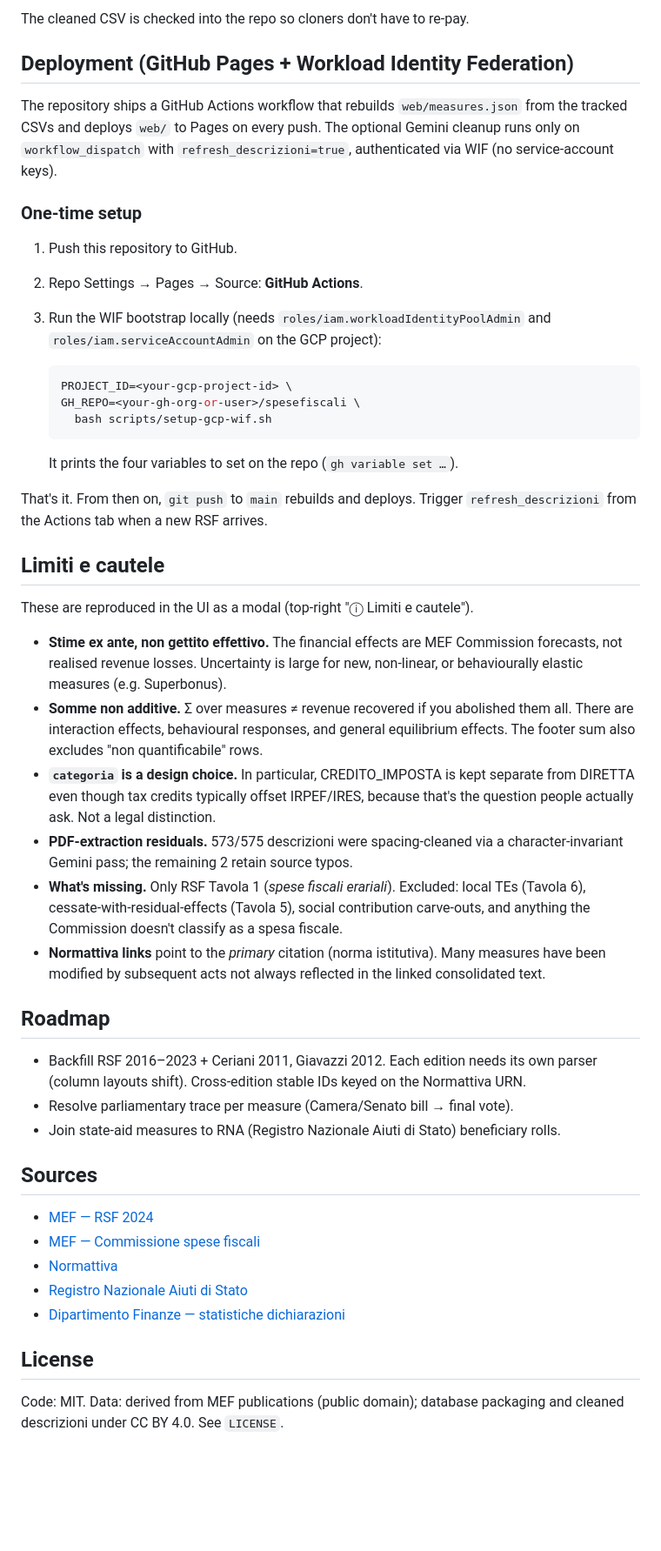
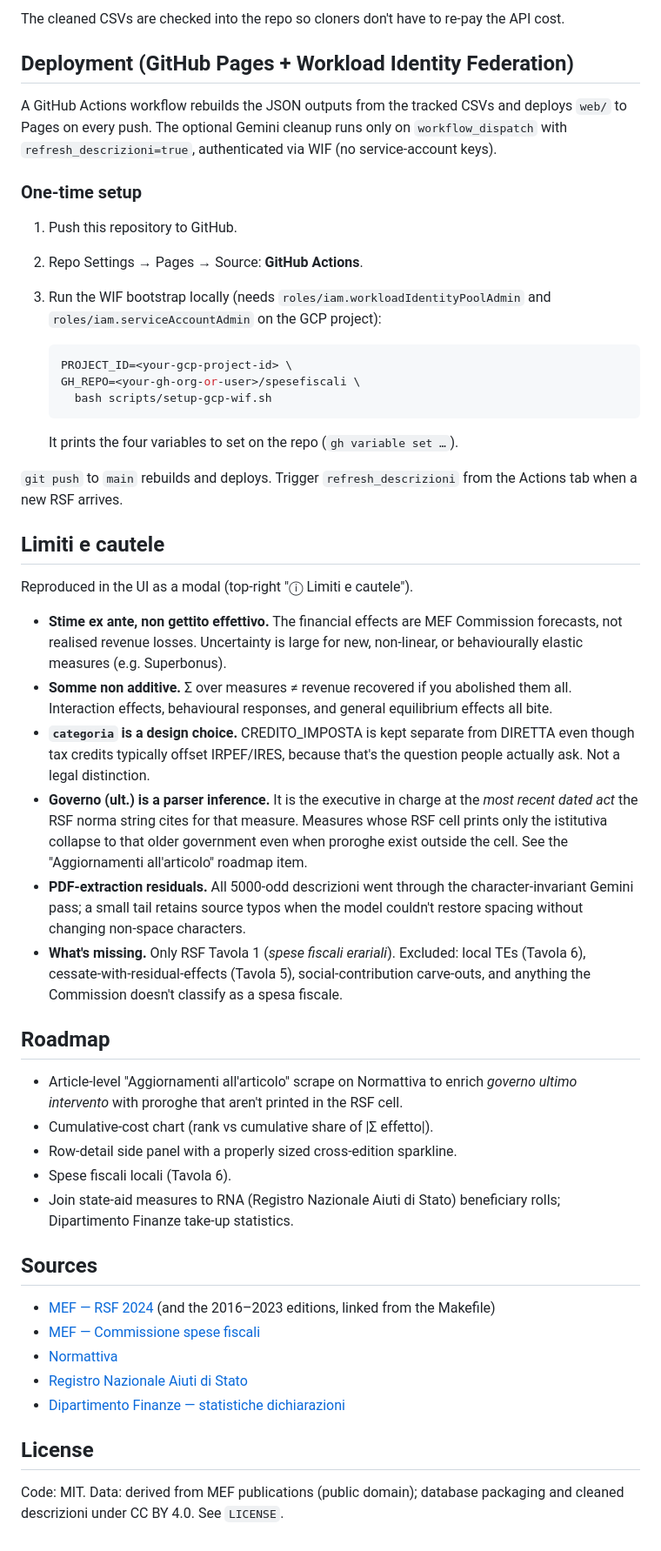
Before and after one commit to gfrt0/spesefiscali, a Markdown page: README.md, the part around one of its changes. Shown at 87% size. GitHub-like rendering; blank space fills up the shorter version.

````diff
--- a/README.md
+++ b/README.md
@@ -63,19 +76,22 @@ rows.
 
-The cleaned CSV is checked into the repo so cloners don't have to re-pay.
+The cleaned CSVs are checked into the repo so cloners don't have to
+re-pay the API cost.
 
 ## Deployment (GitHub Pages + Workload Identity Federation)
 
-The repository ships a GitHub Actions workflow that rebuilds `web/measures.json`
-from the tracked CSVs and deploys `web/` to Pages on every push. The optional
-Gemini cleanup runs only on `workflow_dispatch` with `refresh_descrizioni=true`,
-authenticated via WIF (no service-account keys).
+A GitHub Actions workflow rebuilds the JSON outputs from the tracked
+CSVs and deploys `web/` to Pages on every push. The optional Gemini
+cleanup runs only on `workflow_dispatch` with
+`refresh_descrizioni=true`, authenticated via WIF (no service-account
+keys).
 
 ### One-time setup
 
 1. Push this repository to GitHub.
 2. Repo Settings → Pages → Source: **GitHub Actions**.
-3. Run the WIF bootstrap locally (needs `roles/iam.workloadIdentityPoolAdmin`
-   and `roles/iam.serviceAccountAdmin` on the GCP project):
+3. Run the WIF bootstrap locally (needs
+   `roles/iam.workloadIdentityPoolAdmin` and
+   `roles/iam.serviceAccountAdmin` on the GCP project):
 
    ```bash
    PROJECT_ID=<your-gcp-project-id> \
@@ -85,44 +101,52 @@ authenticated via WIF (no service-account keys).
 
    It prints the four variables to set on the repo (`gh variable set …`).
 
-That's it. From then on, `git push` to `main` rebuilds and deploys. Trigger
-`refresh_descrizioni` from the Actions tab when a new RSF arrives.
+`git push` to `main` rebuilds and deploys. Trigger `refresh_descrizioni`
+from the Actions tab when a new RSF arrives.
 
 ## Limiti e cautele
 
-These are reproduced in the UI as a modal (top-right "ⓘ Limiti e cautele").
+Reproduced in the UI as a modal (top-right "ⓘ Limiti e cautele").
 
-- **Stime ex ante, non gettito effettivo.** The financial effects are MEF
-  Commission forecasts, not realised revenue losses. Uncertainty is large for
-  new, non-linear, or behaviourally elastic measures (e.g. Superbonus).
-- **Somme non additive.** Σ over measures ≠ revenue recovered if you abolished
-  them all. There are interaction effects, behavioural responses, and general
-  equilibrium effects. The footer sum also excludes "non quantificabile" rows.
-- **`categoria` is a design choice.** In particular, CREDITO_IMPOSTA is kept
-  separate from DIRETTA even though tax credits typically offset IRPEF/IRES,
-  because that's the question people actually ask. Not a legal distinction.
-- **PDF-extraction residuals.** 573/575 descrizioni were spacing-cleaned via
-  a character-invariant Gemini pass; the remaining 2 retain source typos.
-- **What's missing.** Only RSF Tavola 1 (*spese fiscali erariali*). Excluded:
-  local TEs (Tavola 6), cessate-with-residual-effects (Tavola 5), social
-  contribution carve-outs, and anything the Commission doesn't classify as a
-  spesa fiscale.
-- **Normattiva links** point to the *primary* citation (norma istitutiva).
-  Many measures have been modified by subsequent acts not always reflected
-  in the linked consolidated text.
+- **Stime ex ante, non gettito effettivo.** The financial effects are
+  MEF Commission forecasts, not realised revenue losses. Uncertainty
+  is large for new, non-linear, or behaviourally elastic measures
+  (e.g. Superbonus).
+- **Somme non additive.** Σ over measures ≠ revenue recovered if you
+  abolished them all. Interaction effects, behavioural responses, and
+  general equilibrium effects all bite.
+- **`categoria` is a design choice.** CREDITO_IMPOSTA is kept separate
+  from DIRETTA even though tax credits typically offset IRPEF/IRES,
+  because that's the question people actually ask. Not a legal
+  distinction.
+- **Governo (ult.) is a parser inference.** It is the executive in
+  charge at the *most recent dated act* the RSF norma string cites for
+  that measure. Measures whose RSF cell prints only the istitutiva
+  collapse to that older government even when proroghe exist outside
+  the cell. See the "Aggiornamenti all'articolo" roadmap item.
+- **PDF-extraction residuals.** All 5000-odd descrizioni went through
+  the character-invariant Gemini pass; a small tail retains source
+  typos when the model couldn't restore spacing without changing
+  non-space characters.
+- **What's missing.** Only RSF Tavola 1 (*spese fiscali erariali*).
+  Excluded: local TEs (Tavola 6), cessate-with-residual-effects
+  (Tavola 5), social-contribution carve-outs, and anything the
+  Commission doesn't classify as a spesa fiscale.
 
 ## Roadmap
 
-- Backfill RSF 2016–2023 + Ceriani 2011, Giavazzi 2012. Each edition needs
-  its own parser (column layouts shift). Cross-edition stable IDs keyed on
-  the Normattiva URN.
-- Resolve parliamentary trace per measure (Camera/Senato bill → final vote).
+- Article-level "Aggiornamenti all'articolo" scrape on Normattiva to
+  enrich *governo ultimo intervento* with proroghe that aren't printed
+  in the RSF cell.
+- Cumulative-cost chart (rank vs cumulative share of |Σ effetto|).
+- Row-detail side panel with a properly sized cross-edition sparkline.
+- Spese fiscali locali (Tavola 6).
 - Join state-aid measures to RNA (Registro Nazionale Aiuti di Stato)
-  beneficiary rolls.
+  beneficiary rolls; Dipartimento Finanze take-up statistics.
 
 ## Sources
 
-- [MEF — RSF 2024](https://www.mef.gov.it/export/sites/MEF/documenti-pubblicazioni/rapporti-relazioni/documenti/RSF-2024.pdf)
+- [MEF — RSF 2024](https://www.mef.gov.it/export/sites/MEF/documenti-pubblicazioni/rapporti-relazioni/documenti/RSF-2024.pdf) (and the 2016–2023 editions, linked from the Makefile)
 - [MEF — Commissione spese fiscali](https://www.mef.gov.it/ministero/commissioni/red_spe_fis/index.html)
 - [Normattiva](https://www.normattiva.it)
 - [Registro Nazionale Aiuti di Stato](https://www.rna.gov.it)
@@ -130,5 +154,6 @@ These are reproduced in the UI as a modal (top-right "ⓘ Limiti e cautele").
 
 ## License
 
-Code: MIT. Data: derived from MEF publications (public domain); database
-packaging and cleaned descrizioni under CC BY 4.0. See `LICENSE`.
+Code: MIT. Data: derived from MEF publications (public domain);
+database packaging and cleaned descrizioni under CC BY 4.0. See
+`LICENSE`.
````
Also changed, not shown: other parts of README.md (+42 -29 lines).
